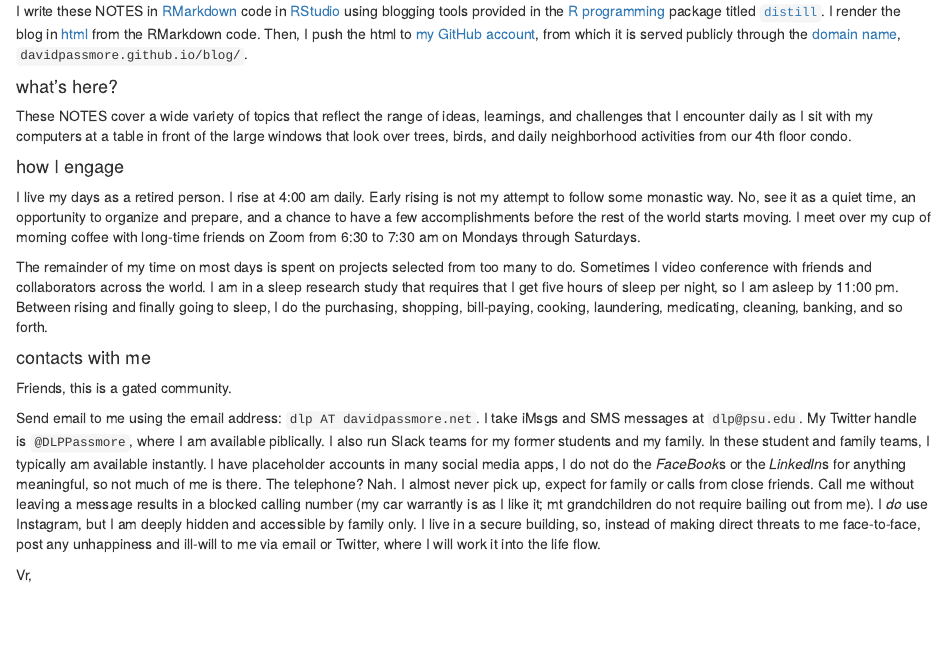
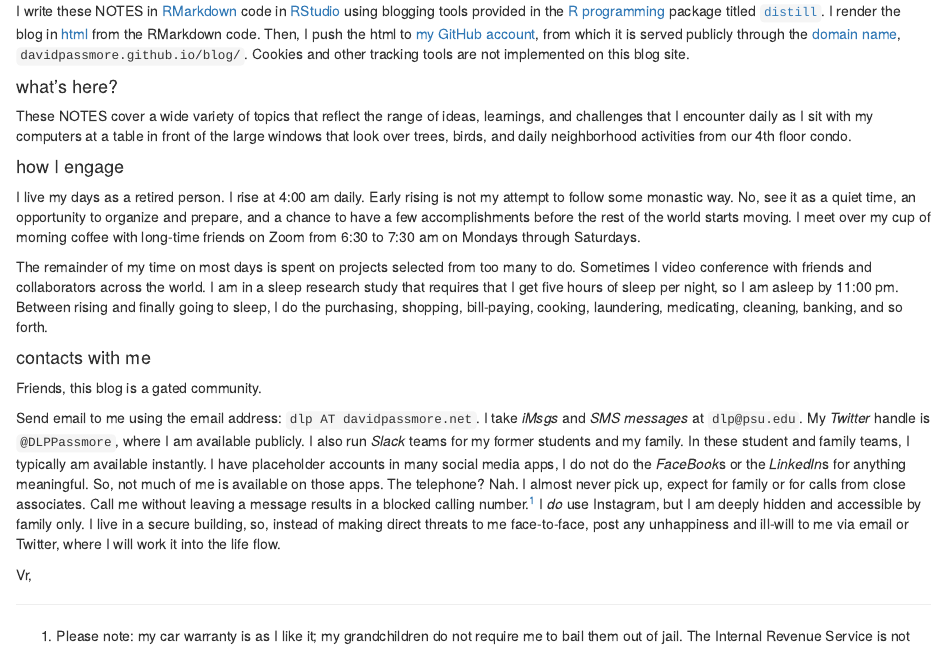
Before and after one commit to davidpassmore/blog, an R Markdown document (about.Rmd): the page in a window 1100 px wide, from 250 px down. Rendered offline with R 4.5, knitr and Pandoc, with nearby package versions; drawn as R Markdown's standard HTML page in place of the format the file asks for.

Commit message:
more about html

```diff
--- a/about.Rmd
+++ b/about.Rmd
@@ -15,7 +15,7 @@ I am David Passmore.
 
 These NOTES originate in Pittsburgh, Pennsylvania, where I have lived since 2020. I was a professor at Penn State for 41 years and in higher education for 51 years. Additional details about my background, experiences, and accomplishments <a href="https://davidpassmore.net" title="Passmore bio" target="_blank">are available elsewhere</a>.
 
-I write these NOTES in <a href="https://rmarkdown.rstudio.com/" target="_blank" title="RMarkdown">RMarkdown</a> code in <a href="https://www.rstudio.com/" target="_blank" title="RStudio">RStudio</a> using blogging tools provided in the <a href="https://www.r-project.org/" target="_blank" title="R">R programming</a> package titled <a href="https://cran.r-project.org/web/packages/distill/index.html" target="_blank" title="distill package">`distill`</a>. I render the blog in <a href="https://en.wikipedia.org/wiki/HTML" target="_blank" title="html in Wikipedia">html</a> from the RMarkdown code. Then, I push the html to <a href="https://github.com/davidpassmore" target="_blank" title="Passmore GitHub account">my GitHub account</a>, from which it is served publicly through the <a href="https://en.wikipedia.org/wiki/Domain_name" target="_blank" title="domain name in Wikipedia">domain name</a>, `davidpassmore.github.io/blog/`.
+I write these NOTES in <a href="https://rmarkdown.rstudio.com/" target="_blank" title="RMarkdown">RMarkdown</a> code in <a href="https://www.rstudio.com/" target="_blank" title="RStudio">RStudio</a> using blogging tools provided in the <a href="https://www.r-project.org/" target="_blank" title="R">R programming</a> package titled <a href="https://cran.r-project.org/web/packages/distill/index.html" target="_blank" title="distill package">`distill`</a>. I render the blog in <a href="https://en.wikipedia.org/wiki/HTML" target="_blank" title="html in Wikipedia">html</a> from the RMarkdown code. Then, I push the html to <a href="https://github.com/davidpassmore" target="_blank" title="Passmore GitHub account">my GitHub account</a>, from which it is served publicly through the <a href="https://en.wikipedia.org/wiki/Domain_name" target="_blank" title="domain name in Wikipedia">domain name</a>, `davidpassmore.github.io/blog/`. Cookies and other tracking tools are not implemented on this blog site.
 
 #### what's here?
 
@@ -29,8 +29,8 @@ The remainder of my time on most days is spent on projects selected from too man
 
 #### contacts with me
 
-Friends, this is a gated community.
+Friends, this blog is a gated community.
 
-Send email to me using the email address: `dlp AT davidpassmore.net`. I take iMsgs and SMS messages at `dlp@psu.edu`. My Twitter handle is `@DLPPassmore`, where I am available piblically. I also run Slack teams for my former students and my family. In these student and family teams, I typically am available instantly. I have placeholder accounts in many social media apps, I do not do the *FaceBook*s or the *LinkedIn*s for anything meaningful, so not much of me is there. The telephone? Nah. I almost never pick up, expect for family or calls from close friends. Call me without leaving a message results in a blocked calling number (my car warrantly is as I like it; mt grandchildren do not require bailing out from me). I *do* use Instagram, but I am deeply hidden and accessible by family only. I live in a secure building, so, instead of making direct threats to me face-to-face, post any unhappiness and ill-will to me via email or Twitter, where I will work it into the life flow.
+Send email to me using the email address: `dlp AT davidpassmore.net`. I take *iMsgs* and *SMS messages* at `dlp@psu.edu`. My *Twitter* handle is `@DLPPassmore`, where I am available publicly. I also run *Slack* teams for my former students and my family. In these student and family teams, I typically am available instantly. I have placeholder accounts in many social media apps, I do not do the *FaceBook*s or the *LinkedIn*s for anything meaningful. So, not much of me is available on those apps. The telephone? Nah. I almost never pick up, expect for family or for calls from close associates. Call me without leaving a message results in a blocked calling number.^[Please note: my car warranty is as I like it; my grandchildren do not require me to bail them out of jail. The Internal Revenue Service is not trying to reach men urgently.] I *do* use Instagram, but I am deeply hidden and accessible by family only. I live in a secure building, so, instead of making direct threats to me face-to-face, post any unhappiness and ill-will to me via email or Twitter, where I will work it into the life flow.
 
 Vr,
```
Also changed, not shown: docs/search.json, 1 other file.
